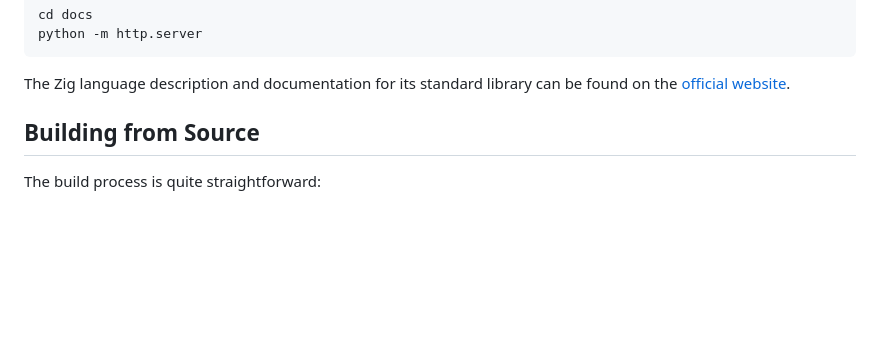
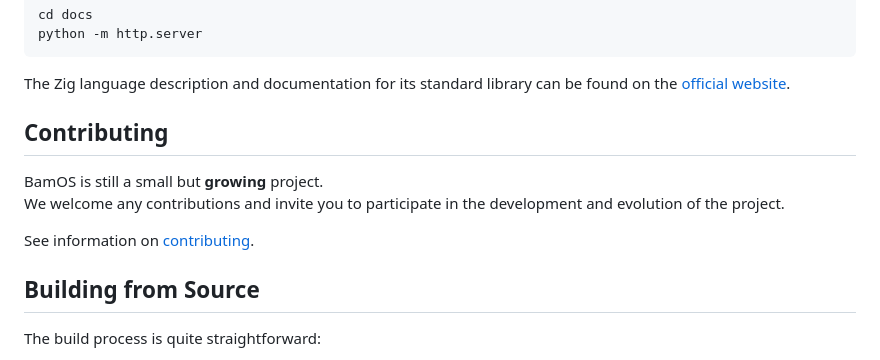
Before and after one commit to bagggage/bamos, a Markdown page: README.md, the part around the change. GitHub-like rendering; blank space fills up the shorter version.

Commit message:
Contributing guide

````diff
--- a/README.md
+++ b/README.md
@@ -41,6 +41,13 @@ python -m http.server
 ```
 
 The Zig language description and documentation for its standard library can be found on the [official website](https://ziglang.org/).
+
+## Contributing
+
+BamOS is still a small but **growing** project.
+We welcome any contributions and invite you to participate in the development and evolution of the project.
+
+See information on [contributing](./CONTRIBUTING.md).
 
 ## Building from Source
 
````
Also changed, not shown: CONTRIBUTING.md (added, +74 -0 lines).
